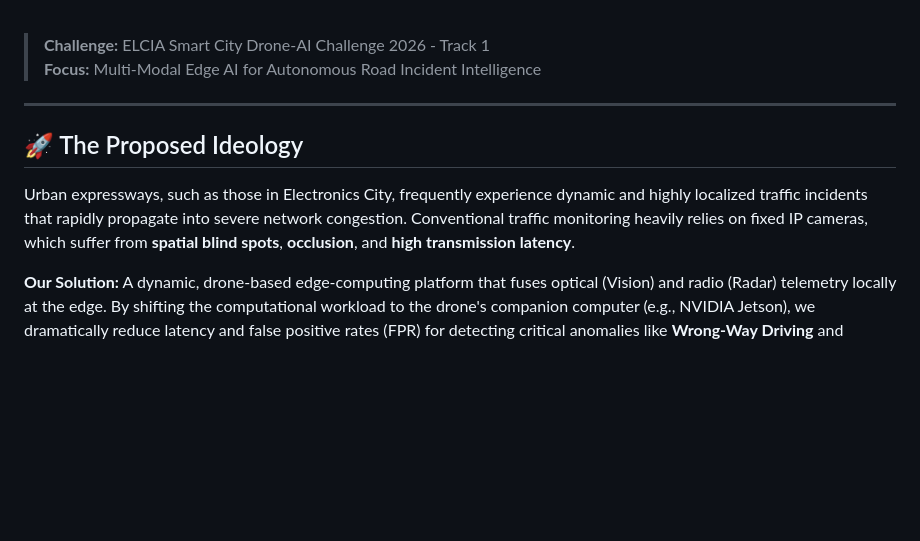
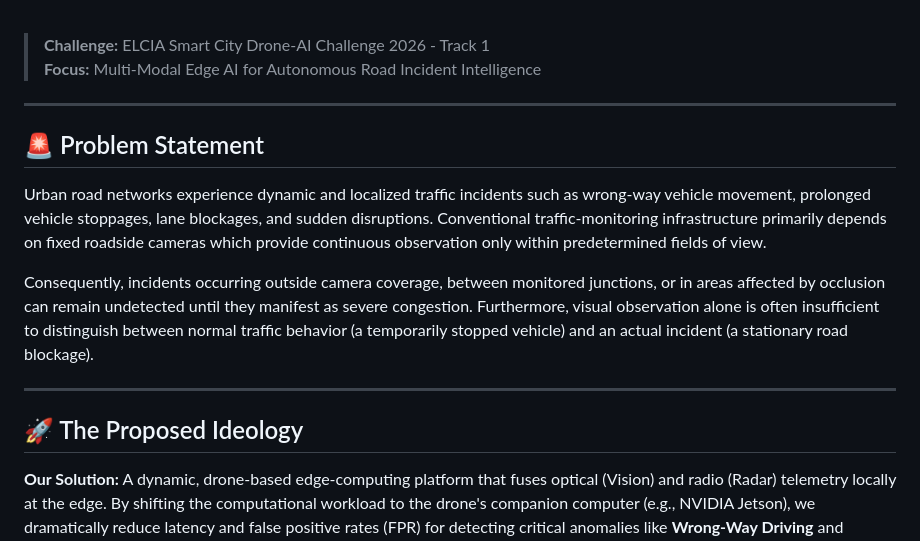
Before and after one commit to DK-A/SmartMobility-ELCIA-Techtronics, a Markdown page: README.md, the part around the change. Drawn GitHub-style; blank space fills up the shorter version.

Commit message:
Add explicit problem statement from project proposal

```diff
--- a/README.md
+++ b/README.md
@@ -9,9 +9,15 @@
 
 ---
 
+## 🚨 Problem Statement
+
+Urban road networks experience dynamic and localized traffic incidents such as wrong-way vehicle movement, prolonged vehicle stoppages, lane blockages, and sudden disruptions. Conventional traffic-monitoring infrastructure primarily depends on fixed roadside cameras which provide continuous observation only within predetermined fields of view.
+
+Consequently, incidents occurring outside camera coverage, between monitored junctions, or in areas affected by occlusion can remain undetected until they manifest as severe congestion. Furthermore, visual observation alone is often insufficient to distinguish between normal traffic behavior (a temporarily stopped vehicle) and an actual incident (a stationary road blockage).
+
+---
+
 ## 🚀 The Proposed Ideology
-
-Urban expressways, such as those in Electronics City, frequently experience dynamic and highly localized traffic incidents that rapidly propagate into severe network congestion. Conventional traffic monitoring heavily relies on fixed IP cameras, which suffer from **spatial blind spots**, **occlusion**, and **high transmission latency**.
 
 **Our Solution:** A dynamic, drone-based edge-computing platform that fuses optical (Vision) and radio (Radar) telemetry locally at the edge. By shifting the computational workload to the drone's companion computer (e.g., NVIDIA Jetson), we dramatically reduce latency and false positive rates (FPR) for detecting critical anomalies like **Wrong-Way Driving** and **Stationary Blockages**.
 
```
